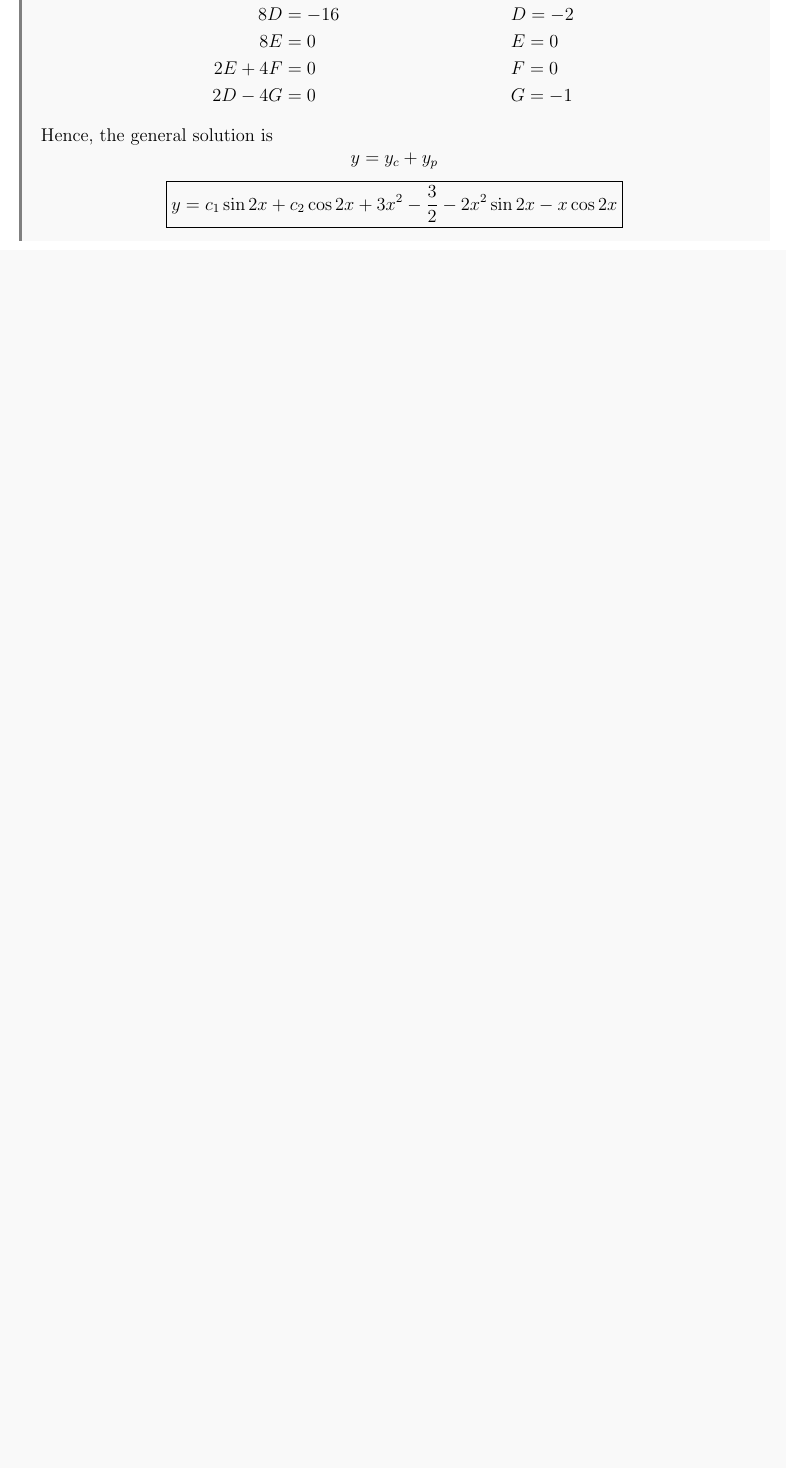
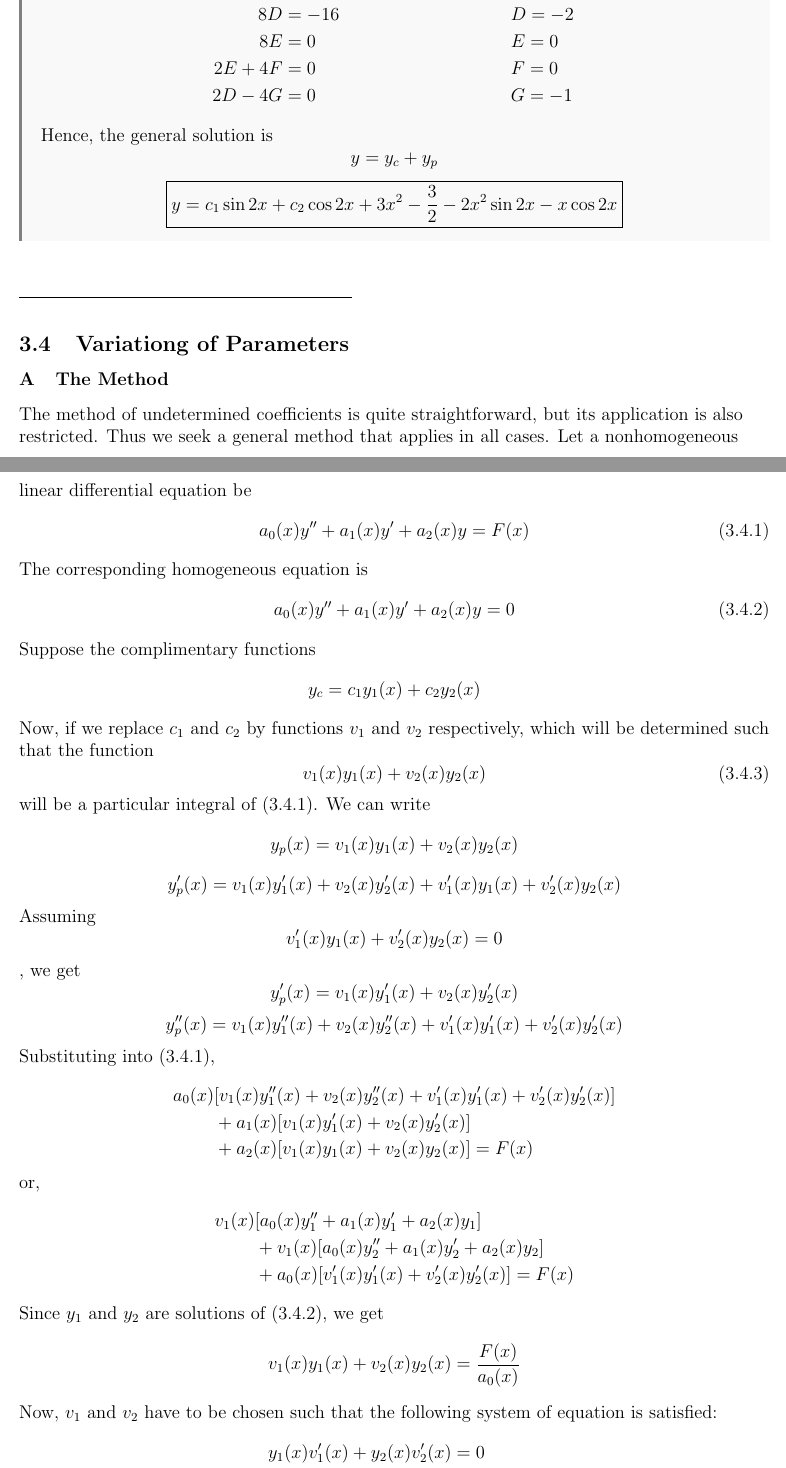
Before and after one commit to Turja-Roy/ETE-Books-and-Notes, a LaTeX document (11/MATH-183/Notes/ODE.tex, which reads 11/MATH-183/Notes/sections/3-Explicit_Methods_of_Solving_Higher-Order_Linear_DE.tex): part of page 59 of 59 before the commit and two parts of pages 59 and 60 of 61 after it, the two joined at a grey line, cut so that both start at the same text, the shorter picture padded with empty space. Compiled offline with pdfLaTeX.

Commit message:
Update 2023-05-08 22:19

```diff
--- a/11/MATH-183/Notes/sections/3-Explicit_Methods_of_Solving_Higher-Order_Linear_DE.tex
+++ b/11/MATH-183/Notes/sections/3-Explicit_Methods_of_Solving_Higher-Order_Linear_DE.tex
@@ -1043,3 +1043,66 @@ And general solution \[
         \boxed{ y = c_1\sin{2x} + c_2\cos{2x} + 3x^2 - \frac{3}{2} - 2x^2\sin{2x} - x\cos{2x} }
     \]
 \end{example}
+
+
+%%%%%%%%%%%%%%%%%%%%%%%%%%%%%
+%  Variation of Parameters  %
+%%%%%%%%%%%%%%%%%%%%%%%%%%%%%
+\vspace{20pt}\rule{3in}{1pt}
+\subsection{Variationg of Parameters}
+
+%%%%%%%%%%%%%%%%
+%  The Method  %
+%%%%%%%%%%%%%%%%
+
+\subsubsection{The Method}
+
+The method of undetermined coefficients is quite straightforward, but its application is also restricted. Thus we seek a general method that applies in all cases. Let a nonhomogeneous linear differential equation be
+\begin{equation}
+    a_0(x)y'' + a_1(x)y' + a_2(x)y = F(x)
+\end{equation}
+The corresponding homogeneous equation is
+\begin{equation}
+    a_0(x)y'' + a_1(x)y' + a_2(x)y = 0
+\end{equation}
+Suppose the complimentary functions \[
+    y_c = c_1y_1(x) + c_2y_2(x)
+\]
+Now, if we replace $c_1$ and $c_2$ by functions $v_1$ and $v_2$ respectively, which will be determined such that the function
+\begin{equation}
+    v_1(x)y_1(x) + v_2(x)y_2(x)
+\end{equation}
+will be a particular integral of (3.4.1). We can write \[
+    y_p(x) = v_1(x)y_1(x) + v_2(x)y_2(x)
+\] \[
+    y_p'(x) = v_1(x)y_1'(x) + v_2(x)y_2'(x) + v_1'(x)y_1(x) + v_2'(x)y_2(x)
+\] Assuming \[
+    v_1'(x)y_1(x) + v_2'(x)y_2(x) = 0
+\], we get \[
+    y_p'(x) = v_1(x)y_1'(x) + v_2(x)y_2'(x)
+\] \[
+    y_p''(x) = v_1(x)y_1''(x) + v_2(x)y_2''(x) + v_1'(x)y_1'(x) + v_2'(x)y_2'(x)
+\]
+Substituting into (3.4.1),
+\begin{equation*}
+    \begin{split}
+        a_0(x)  &[ v_1(x)y_1''(x) + v_2(x)y_2''(x) + v_1'(x)y_1'(x) + v_2'(x)y_2'(x) ]\\
+                & + a_1(x)[ v_1(x)y_1'(x) + v_2(x)y_2'(x) ]\\
+                & + a_2(x)[ v_1(x)y_1(x) + v_2(x)y_2(x) ] = F(x)
+    \end{split}
+\end{equation*} or,
+\begin{equation*}
+    \begin{split}
+        v_1(x)  &[a_0(x)y_1'' + a_1(x)y_1' + a_2(x)y_1]\\
+                & + v_1(x)[a_0(x)y_2'' + a_1(x)y_2' + a_2(x)y_2]\\
+                & + a_0(x)[ v_1'(x)y_1'(x) + v_2'(x)y_2'(x) ] = F(x)
+    \end{split}
+\end{equation*}
+Since $y_1$ and $y_2$ are solutions of (3.4.2), we get \[
+     v_1(x)y_1(x) + v_2(x)y_2(x) = \frac{F(x)}{a_0(x)}
+\]
+Now, $v_1$ and $v_2$ have to be chosen such that the following system of equation is satisfied:
+\begin{align*}
+    y_1(x)v_1'(x) + y_2(x)v_2'(x) &= 0 \\
+    y_1'(x)v_1'(x) + y_2'(x)v_2'(x) &= \frac{F(x)}{a_0(x)}
+\end{align*}
@@ -1045,0 +1159 @@ And general solution \[
+\end{equation}
```
Also changed, not shown: 11/MATH-183/Notes/ODE.pdf, 11/MATH-183/Notes/sections/3-Explicit_Methods_of_Solving_Higher-Order_Linear_DE.tex (53 more changed lines), 1 other file.
